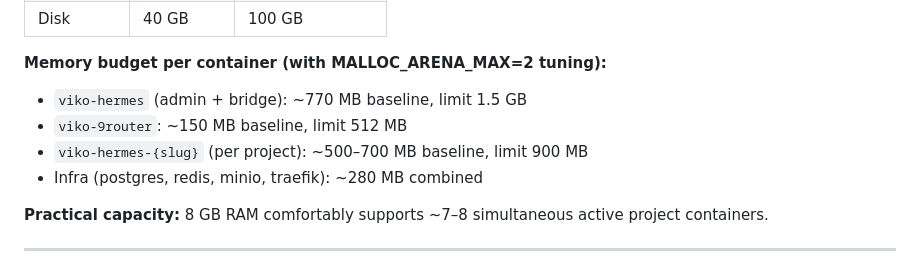
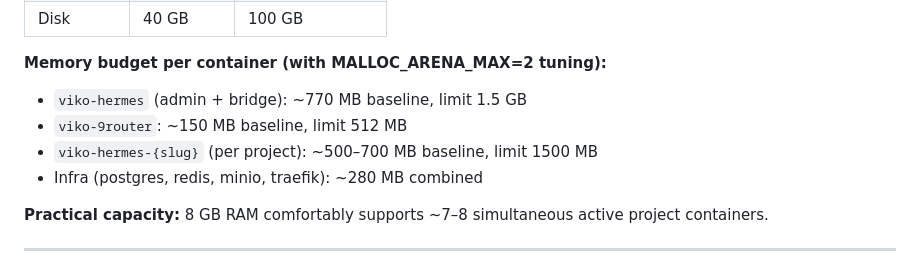
Before and after one commit to viko-nexus/viko-agent, a Markdown page: docs/overview/DEPLOYMENT.md, the part around the change. Rendered like a GitHub page.

```diff
--- a/docs/overview/DEPLOYMENT.md
+++ b/docs/overview/DEPLOYMENT.md
@@ -18,7 +18,7 @@
 **Memory budget per container (with MALLOC_ARENA_MAX=2 tuning):**
 - `viko-hermes` (admin + bridge): ~770 MB baseline, limit 1.5 GB
 - `viko-9router`: ~150 MB baseline, limit 512 MB
-- `viko-hermes-{slug}` (per project): ~500–700 MB baseline, limit 900 MB
+- `viko-hermes-{slug}` (per project): ~500–700 MB baseline, limit 1500 MB
 - Infra (postgres, redis, minio, traefik): ~280 MB combined
 
 **Practical capacity:** 8 GB RAM comfortably supports ~7–8 simultaneous active project containers.
```
Also changed, not shown: docs/overview/ARCHITECTURE.md (+1 -1 lines), 1 other file.
